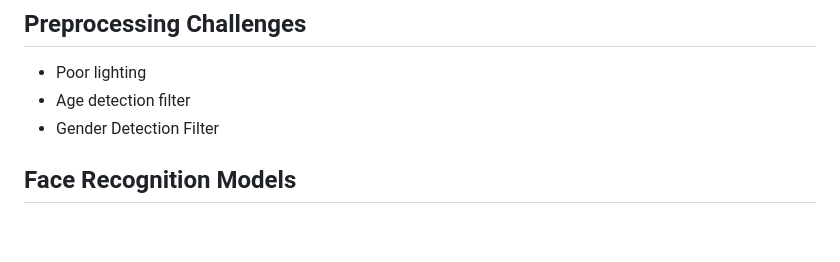
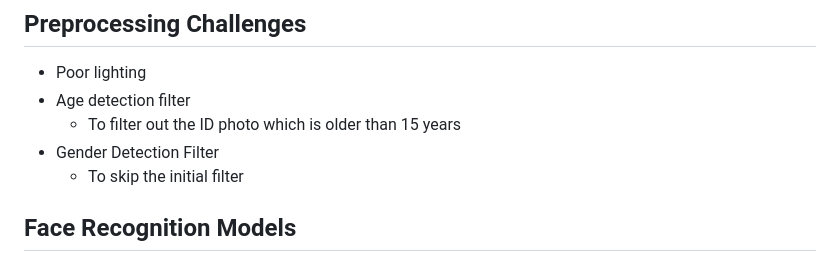
Before and after one commit to sandralayas/RecognitionFace, a Markdown page: README.md, the part around the change. Drawn GitHub-style; blank space fills up the shorter version.

```diff
--- a/README.md
+++ b/README.md
@@ -3,7 +3,9 @@
 ## **Preprocessing Challenges**
 - Poor lighting
 - Age detection filter
+  - To filter out the ID photo which is older than 15 years
 - Gender Detection Filter
+  - To skip the initial filter
 
 
 ## **Face Recognition Models**
```
